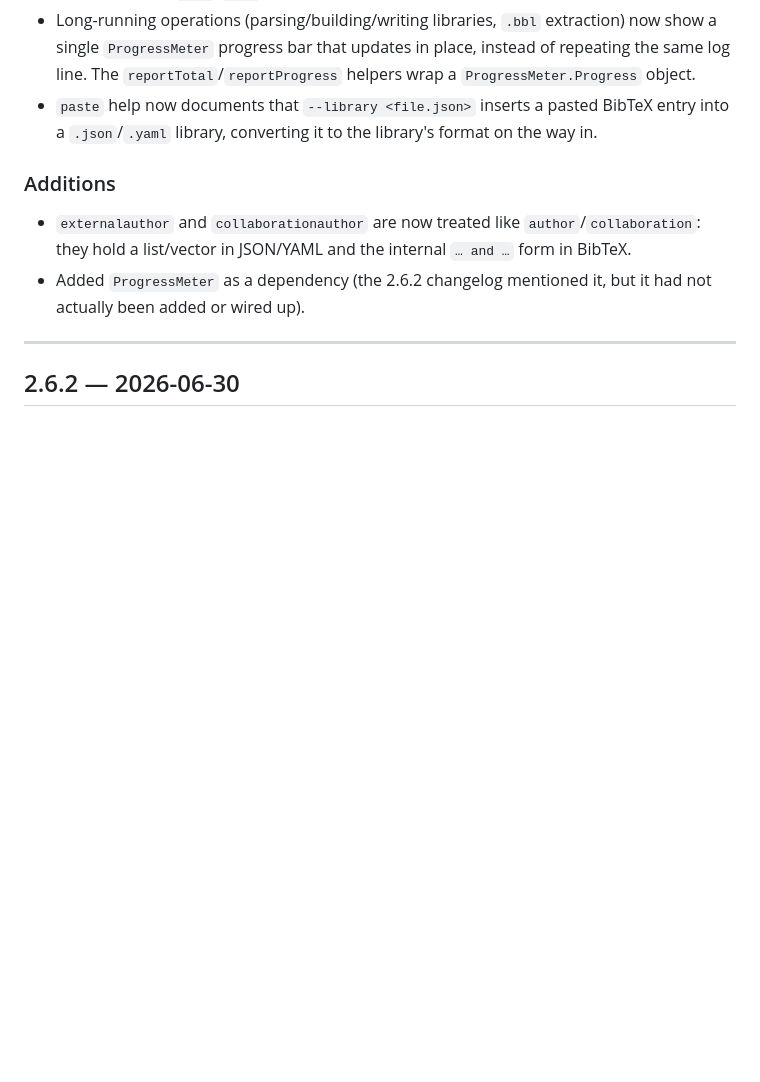
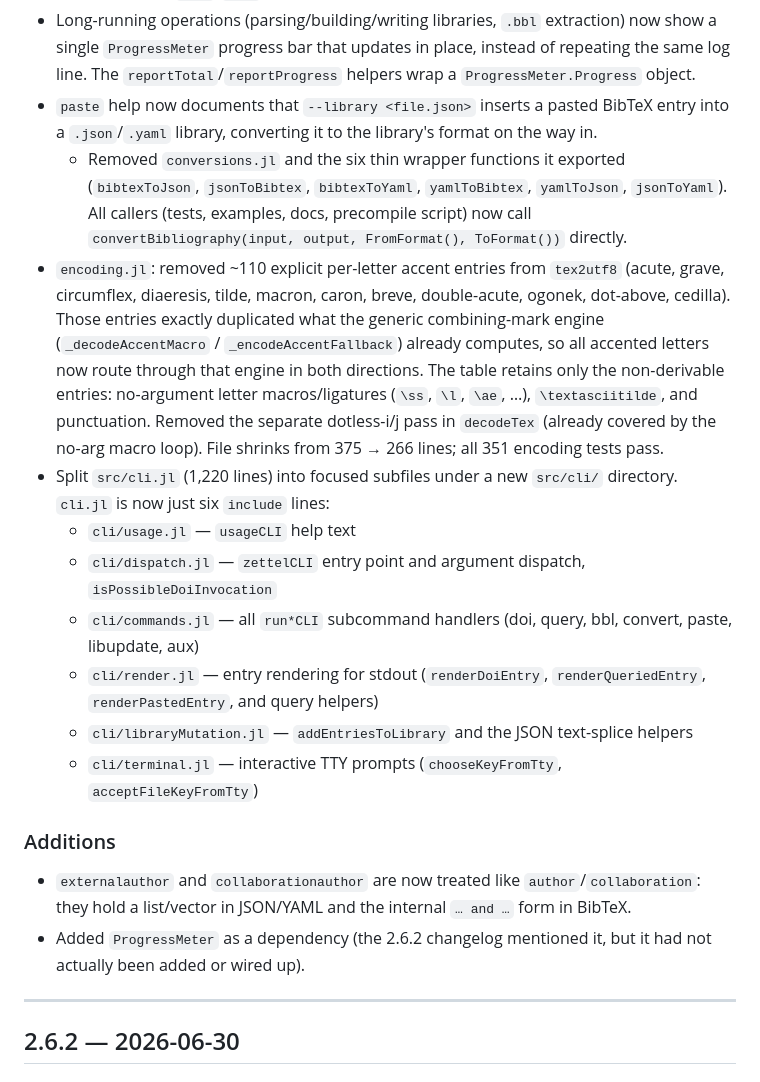
Before and after one commit to rafaelab/Zettel.jl, a Markdown page: CHANGELOG.md, the part around one of its changes. Drawn GitHub-style; blank space fills up the shorter version.

Commit message:
update changelog

```diff
--- a/CHANGELOG.md
+++ b/CHANGELOG.md
@@ -15,6 +18,26 @@
   `reportTotal`/`reportProgress` helpers wrap a `ProgressMeter.Progress` object.
 - `paste` help now documents that `--library <file.json>` inserts a pasted BibTeX entry into a
   `.json`/`.yaml` library, converting it to the library's format on the way in.
+  - Removed `conversions.jl` and the six thin wrapper functions it exported
+  (`bibtexToJson`, `jsonToBibtex`, `bibtexToYaml`, `yamlToBibtex`, `yamlToJson`,
+  `jsonToYaml`). All callers (tests, examples, docs, precompile script) now call
+  `convertBibliography(input, output, FromFormat(), ToFormat())` directly.
+- `encoding.jl`: removed ~110 explicit per-letter accent entries from `tex2utf8` (acute,
+  grave, circumflex, diaeresis, tilde, macron, caron, breve, double-acute, ogonek, dot-above,
+  cedilla). Those entries exactly duplicated what the generic combining-mark engine
+  (`_decodeAccentMacro` / `_encodeAccentFallback`) already computes, so all accented letters
+  now route through that engine in both directions. The table retains only the non-derivable
+  entries: no-argument letter macros/ligatures (`\ss`, `\l`, `\ae`, …), `\textasciitilde`,
+  and punctuation. Removed the separate dotless-i/j pass in `decodeTex` (already covered by
+  the no-arg macro loop). File shrinks from 375 → 266 lines; all 351 encoding tests pass.
+- Split `src/cli.jl` (1,220 lines) into focused subfiles under a new `src/cli/` directory.
+  `cli.jl` is now just six `include` lines:
+  - `cli/usage.jl` — `usageCLI` help text
+  - `cli/dispatch.jl` — `zettelCLI` entry point and argument dispatch, `isPossibleDoiInvocation`
+  - `cli/commands.jl` — all `run*CLI` subcommand handlers (doi, query, bbl, convert, paste, libupdate, aux)
+  - `cli/render.jl` — entry rendering for stdout (`renderDoiEntry`, `renderQueriedEntry`, `renderPastedEntry`, and query helpers)
+  - `cli/libraryMutation.jl` — `addEntriesToLibrary` and the JSON text-splice helpers
+  - `cli/terminal.jl` — interactive TTY prompts (`chooseKeyFromTty`, `acceptFileKeyFromTty`)
 
 ### Additions
 - `externalauthor` and `collaborationauthor` are now treated like `author`/`collaboration`: they hold a
```
Also changed, not shown: other parts of CHANGELOG.md (+3 -0 lines).
